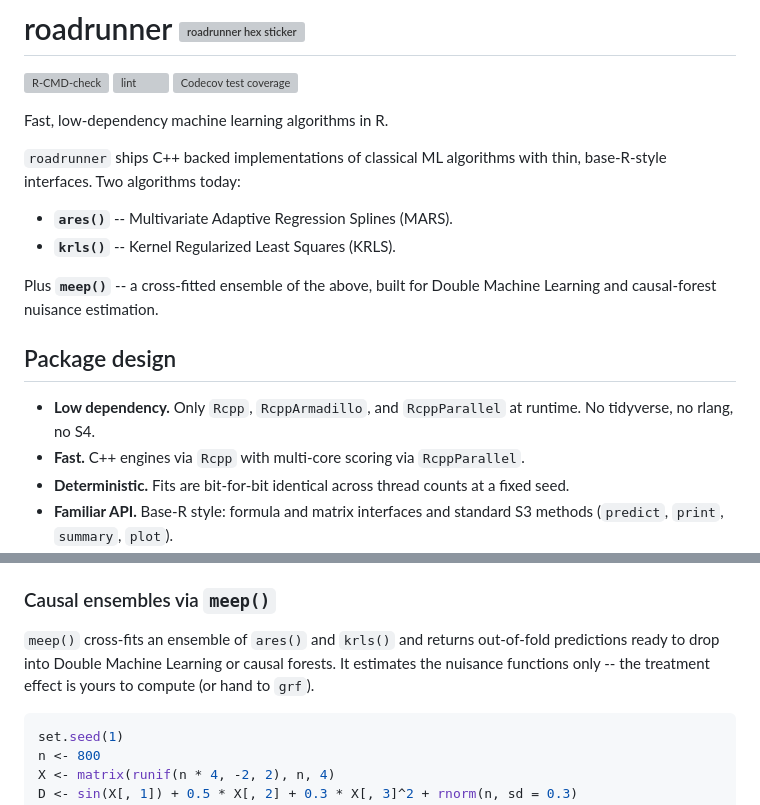
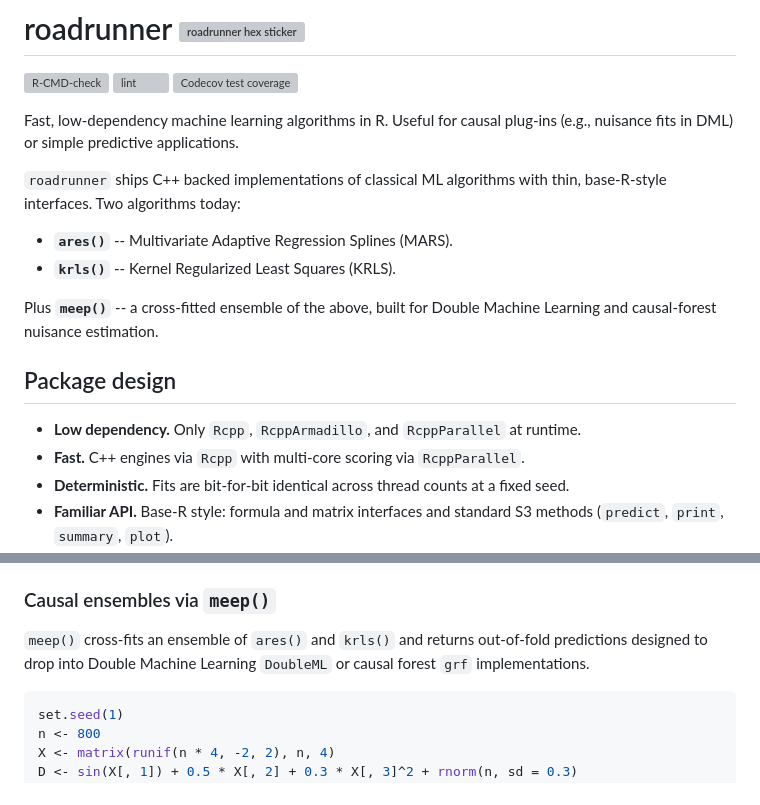
Before and after one commit to CetiAlphaFive/roadrunner, a Markdown page: README.md, 2 parts joined by grey strips. Drawn GitHub-style; grey boxes are pictures that could not be loaded.

Commit message:
Enhance README with detailed package description
Expanded the description of the package to include its applications in causal plug-ins and predictive tasks.

````diff
--- a/README.md
+++ b/README.md
@@ -6,7 +6,7 @@
 [![Codecov test coverage](https://codecov.io/gh/CetiAlphaFive/roadrunner/graph/badge.svg)](https://app.codecov.io/gh/CetiAlphaFive/roadrunner)
 <!-- badges: end -->
 
-Fast, low-dependency machine learning algorithms in R.
+Fast, low-dependency machine learning algorithms in R. Useful for causal plug-ins (e.g., nuisance fits in DML) or simple predictive applications.
 
 `roadrunner` ships C++ backed implementations of classical ML algorithms
 with thin, base-R-style interfaces. Two algorithms today:
@@ -20,7 +20,7 @@ Double Machine Learning and causal-forest nuisance estimation.
 ## Package design
 
 - **Low dependency.** Only `Rcpp`, `RcppArmadillo`, and `RcppParallel`
-  at runtime. No tidyverse, no rlang, no S4.
+  at runtime.
 - **Fast.** C++ engines via `Rcpp` with multi-core scoring via
   `RcppParallel`.
 - **Deterministic.** Fits are bit-for-bit identical across thread
@@ -89,9 +89,8 @@ matched `sigma` and `lambda`) and is 6-10x faster on benchmarks at
 ### Causal ensembles via `meep()`
 
 `meep()` cross-fits an ensemble of `ares()` and `krls()` and returns
-out-of-fold predictions ready to drop into Double Machine Learning or
-causal forests. It estimates the nuisance functions only -- the
-treatment effect is yours to compute (or hand to `grf`).
+out-of-fold predictions designed to drop into Double Machine Learning `DoubleML` or
+causal forest `grf` implementations.
 
 ```r
 set.seed(1)
````
